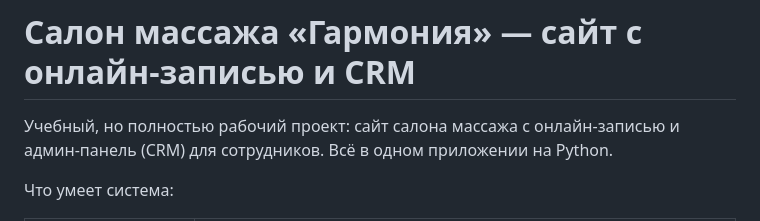
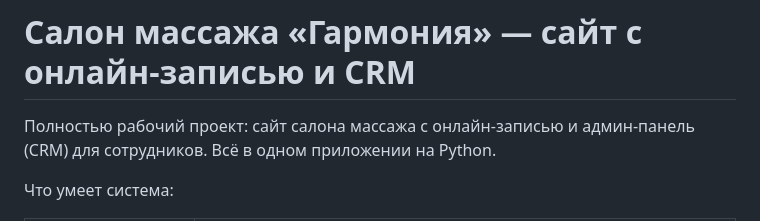
Before and after one commit to Vostryakov-Vibe/vibe-massage-mvp, a Markdown page: README.md, the part around the change. GitHub-like rendering.

```diff
--- a/README.md
+++ b/README.md
@@ -1,6 +1,6 @@
 # Салон массажа «Гармония» — сайт с онлайн-записью и CRM
 
-Учебный, но полностью рабочий проект: сайт салона массажа с онлайн-записью и
+Полностью рабочий проект: сайт салона массажа с онлайн-записью и
 админ-панель (CRM) для сотрудников. Всё в одном приложении на Python.
 
 Что умеет система:
```
